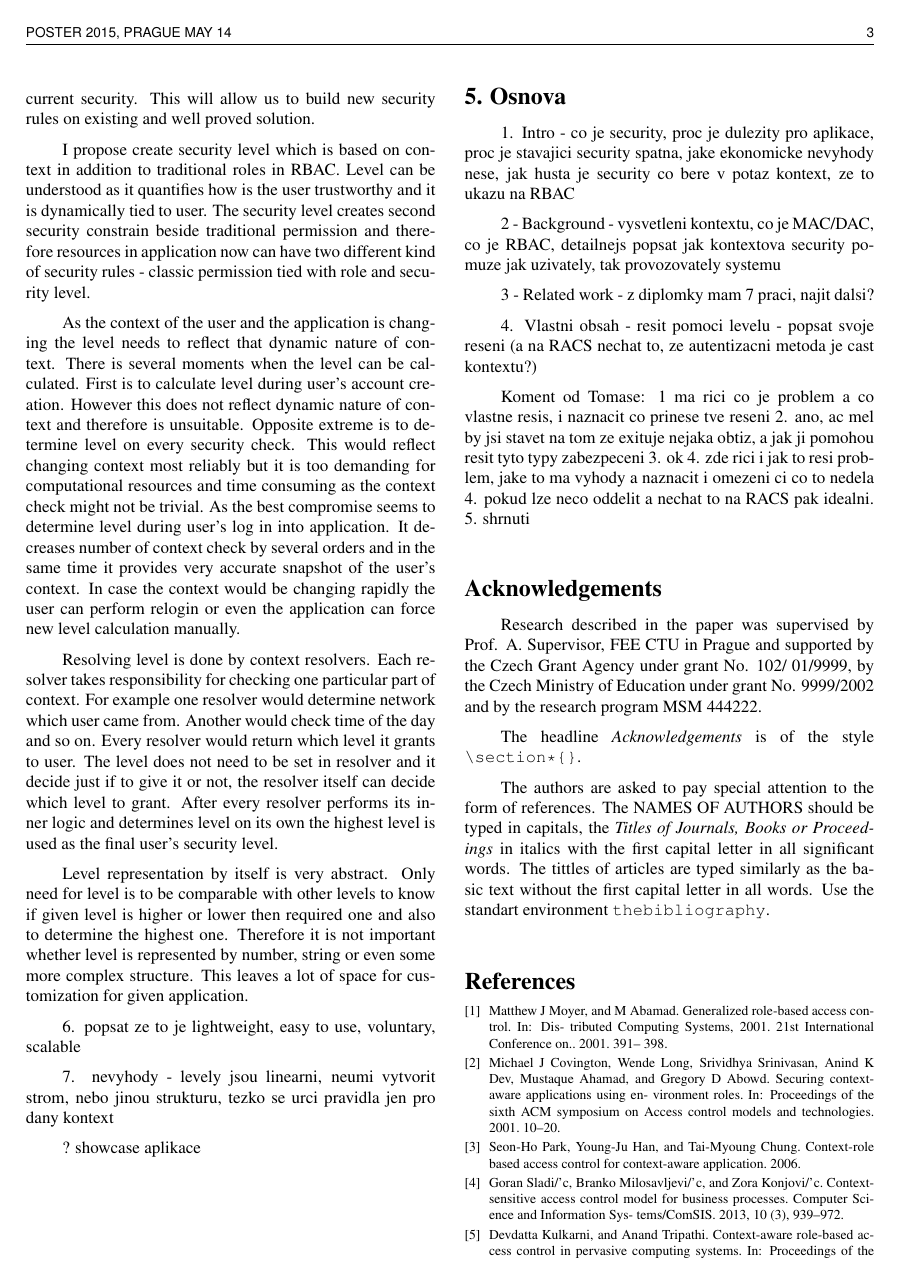
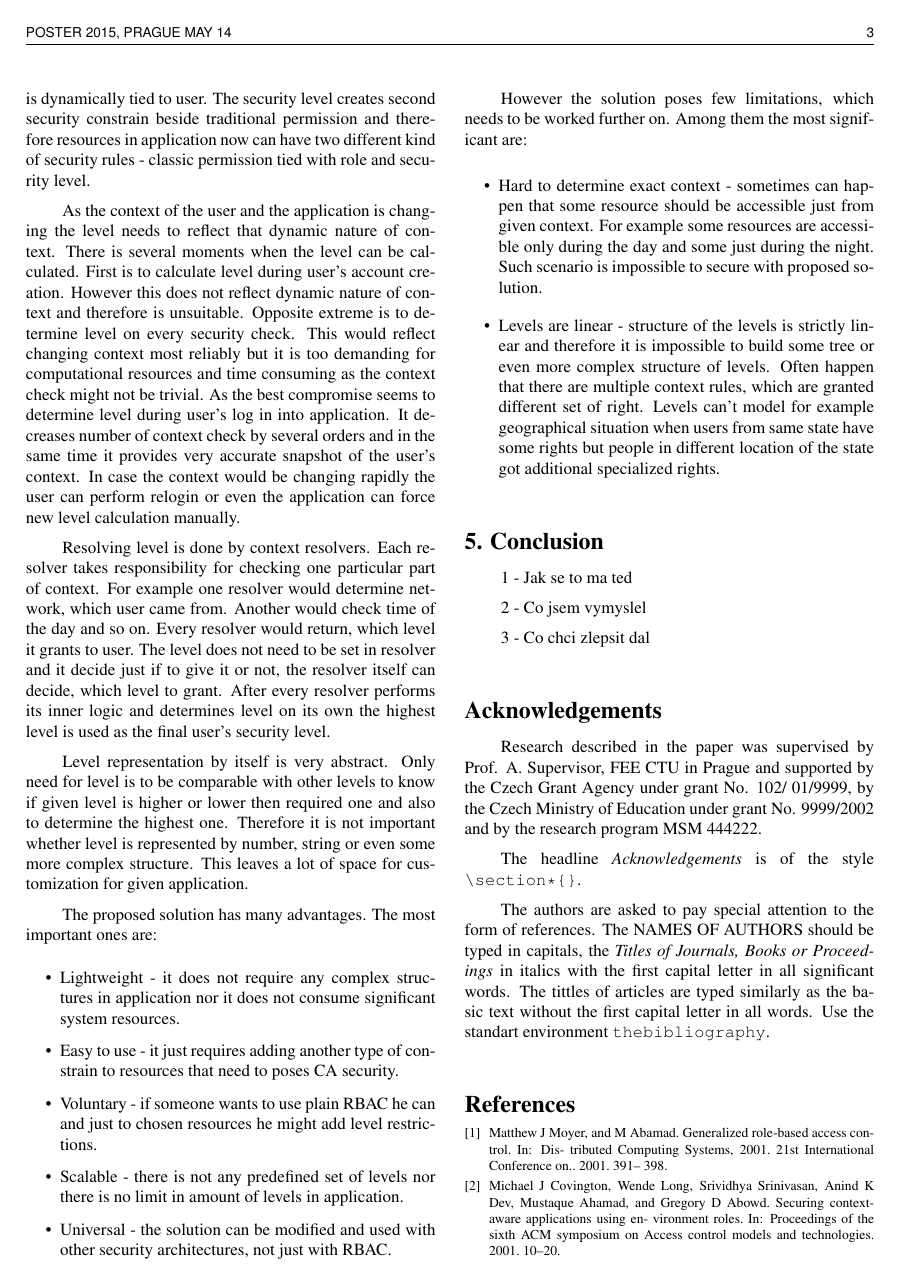
Before and after one commit to michal-trnka/PosterClanek, a LaTeX poster (poster2015template.tex): page 3 of 4. Compiled offline with pdfLaTeX.

Commit message:
Proposed solution

```diff
--- a/poster2015template.tex
+++ b/poster2015template.tex
@@ -109,39 +109,42 @@ Another interesting idea is described by Wendong \cite{wendong}. He suggest addi
 
 Security policies in organizations are very consistent and are changing just slightly over the time. Most of the organizations does not want and even need any radical change. Therefore CA security must be another logical step to evolve current security. This will allow us to build new security rules on existing and well proved solution.
 
-I propose create security level which is based on context in addition to traditional roles in RBAC. Level can be understood as it quantifies how is the user trustworthy and it is dynamically tied to user. The security level creates second security constrain beside traditional permission and therefore resources in application now can have two different kind of security rules - classic permission tied with role and security level.
+I propose create security level, which is based on context in addition to traditional roles in RBAC. Level can be understood as it quantifies how is the user trustworthy and it is dynamically tied to user. The security level creates second security constrain beside traditional permission and therefore resources in application now can have two different kind of security rules - classic permission tied with role and security level.
 
 As the context of the user and the application is changing the level needs to reflect that dynamic nature of context. There is several moments when the level can be calculated. First is to calculate level during user's account creation. However this does not reflect dynamic nature of context and therefore is unsuitable. Opposite extreme is to determine level on every security check. This would reflect changing context most reliably but it is too demanding for computational resources and time consuming as the context check might not be trivial. As the best compromise seems to determine level during user's log in into application. It decreases number of context check by several orders and in the same time it provides very accurate snapshot of the user's context. In case the context would be changing rapidly the user can perform relogin or even the application can force new level calculation manually.
 
-Resolving level is done by context resolvers. Each resolver takes responsibility for checking one particular part of context. For example one resolver would determine network which user came from. Another would check time of the day and so on. Every resolver would return which level it grants to user. The level does not need to be set in resolver and it decide just if to give it or not, the resolver itself can decide which level to grant. After every resolver performs its inner logic and determines level on its own the highest level is used as the final user's security level.
+Resolving level is done by context resolvers. Each resolver takes responsibility for checking one particular part of context. For example one resolver would determine network, which user came from. Another would check time of the day and so on. Every resolver would return, which level it grants to user. The level does not need to be set in resolver and it decide just if to give it or not, the resolver itself can decide, which level to grant. After every resolver performs its inner logic and determines level on its own the highest level is used as the final user's security level.
 
 Level representation by itself is very abstract. Only need for level is to be comparable with other levels to know if given level is higher or lower then required one and also to determine the highest one. Therefore it is not important whether level is represented by number, string or even some more complex structure. This leaves a lot of space for customization for given application.
 
+The proposed solution has many advantages. The most important ones are:
 
+\begin{itemize}
+  \item Lightweight - it does not require any complex structures in application nor it does not consume significant system resources.
 
-6. popsat ze to je lightweight, easy to use, voluntary, scalable
+  \item Easy to use - it just requires adding another type of constrain to resources that need to poses CA security.
 
-7. nevyhody - levely jsou linearni, neumi vytvorit strom, nebo jinou strukturu, tezko se urci pravidla jen pro dany kontext
+  \item Voluntary - if someone wants to use plain RBAC he can and just to chosen resources he might add level restrictions.
 
-? showcase aplikace
+  \item Scalable - there is not any predefined set of levels nor there is no limit in amount of levels in application.
 
-\section{Osnova}
-1. Intro - co je security, proc je dulezity pro aplikace, proc je stavajici security spatna, jake ekonomicke nevyhody nese, jak husta je security co bere v potaz kontext, ze to ukazu na RBAC
+  \item Universal - the solution can be modified and used with other security architectures, not just with RBAC.
+\end{itemize}
 
-2 - Background - vysvetleni kontextu, co je MAC/DAC, co je RBAC, detailnejs popsat jak kontextova security pomuze jak uzivately, tak provozovately systemu
+However the solution poses few limitations, which needs to be worked further on. Among them the most significant are:
+\begin{itemize}
+  \item Hard to determine exact context - sometimes can happen that some resource should be accessible just from given context. For example some resources are accessible only during the day and some just during the night. Such scenario is impossible to secure with proposed solution.
 
-3 - Related work - z diplomky mam 7 praci, najit dalsi?
+  \item Levels are linear - structure of the levels is strictly linear and therefore it is impossible to build some tree or even more complex structure of levels. Often happen that there are multiple context rules, which are granted different set of right. Levels can't model for example geographical situation when users from same state have some rights but people in different location of the state got additional specialized rights.
+\end{itemize}
 
-4. Vlastni obsah - resit pomoci levelu - popsat svoje reseni (a na RACS nechat to, ze autentizacni metoda je cast kontextu?)
+\section{Conclusion}
 
-Koment od Tomase:
-1 ma rici co je problem a co vlastne resis, i naznacit co prinese tve reseni
-2. ano, ac mel by jsi stavet na tom ze exituje nejaka obtiz, a jak ji pomohou resit tyto typy zabezpeceni
-3. ok
-4. zde rici i jak to resi problem, jake to ma vyhody a naznacit i omezeni ci co to nedela
-4. pokud lze neco oddelit a nechat to na RACS pak idealni.
-5. shrnuti
+1 - Jak se to ma ted
 
+2 - Co jsem vymyslel
+
+3 - Co chci zlepsit dal
 
 %----------------------------------------------------------
 %               THIS IS THE PLACE FOR  ACKNOWLEDGEMENTS
```
Also changed, not shown: poster2015template.pdf, poster2015template.tex (20 more changed lines), 6 other files.
